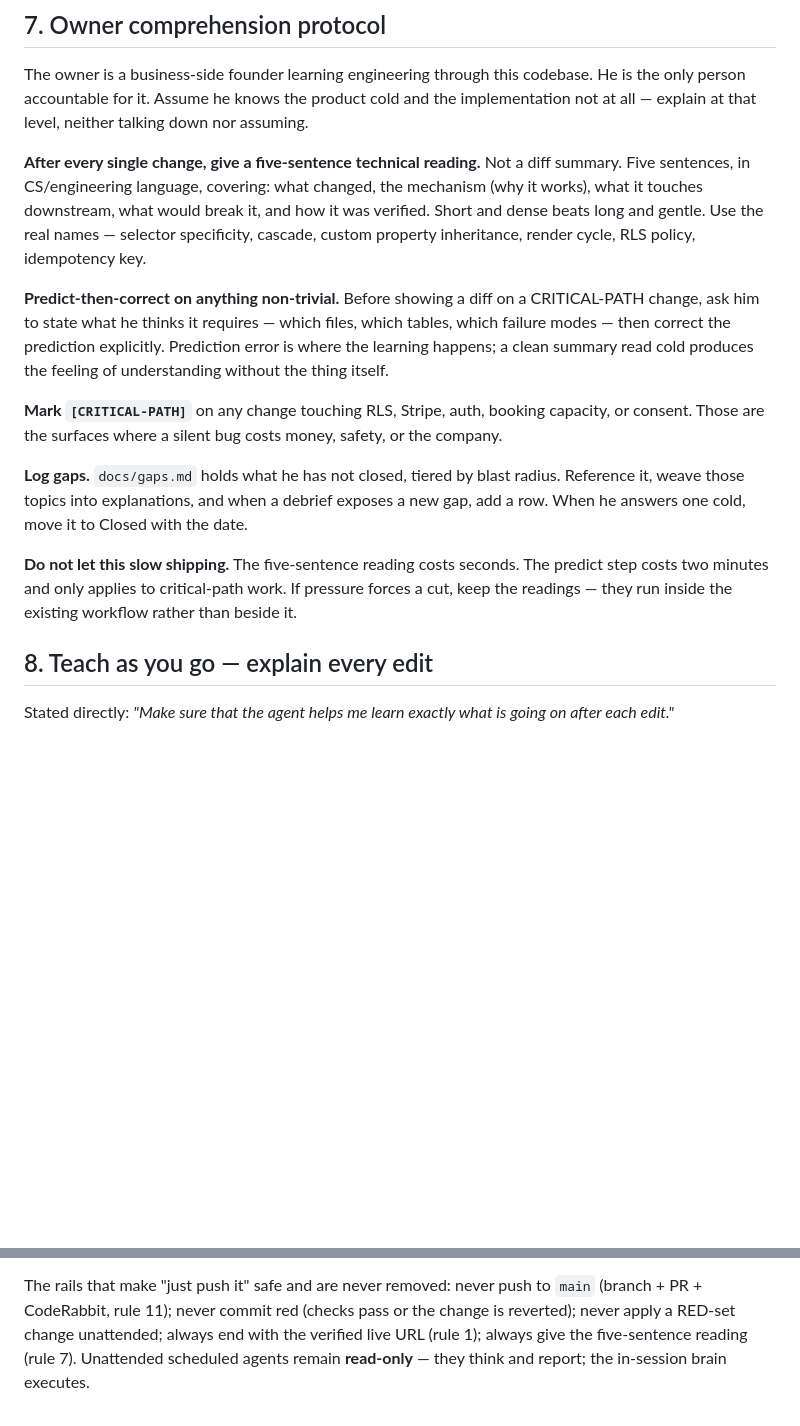
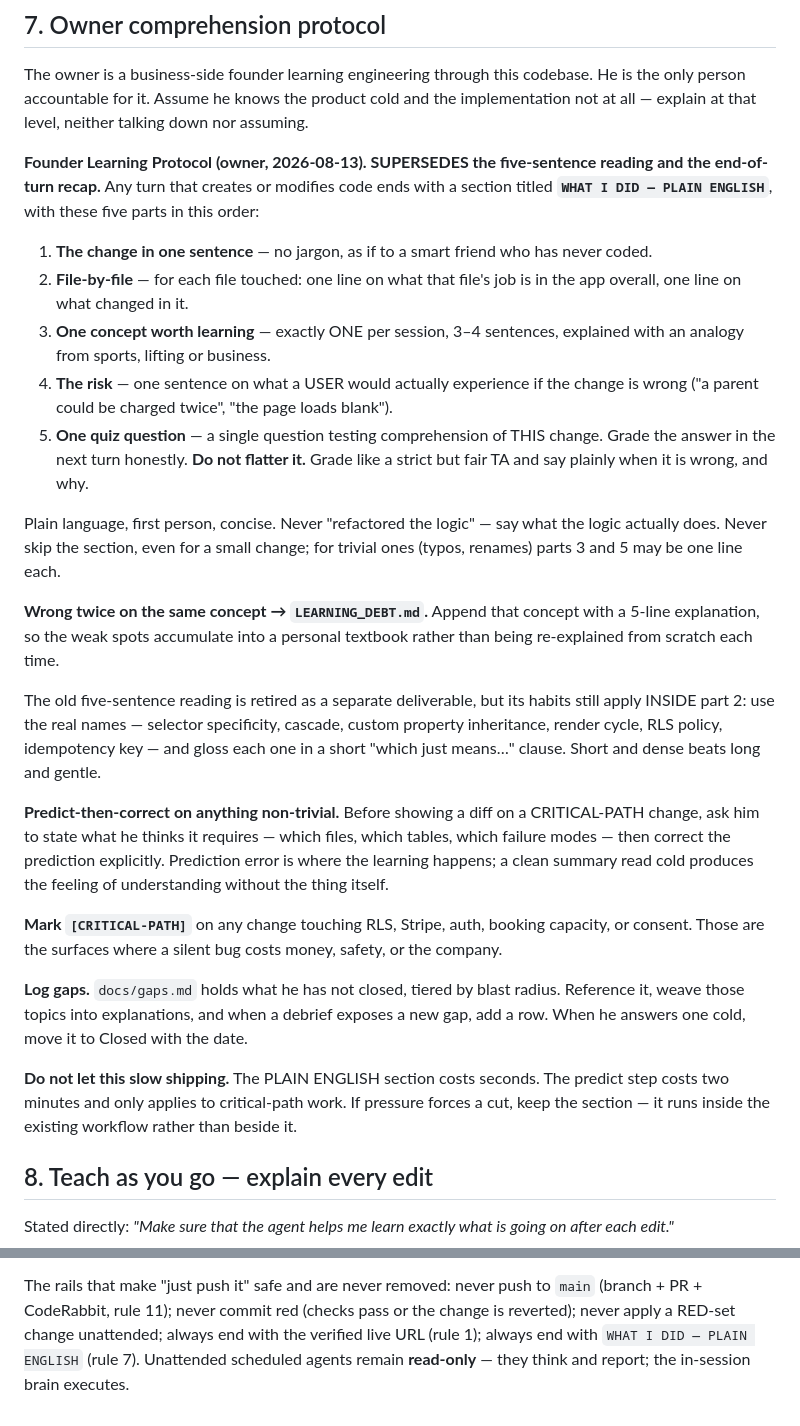
Before and after one commit to charlierich1020/sprove-web-version, a Markdown page: CLAUDE.md, 2 parts joined by grey strips. GitHub-like rendering; blank space fills up the shorter version.

Commit message:
docs: adopt the Founder Learning Protocol as the end-of-turn deliverable (#100)
Owner instruction, 2026-08-13. Every turn that creates or modifies code now ends
with a WHAT I DID — PLAIN ENGLISH section: the change in one sentence, a
file-by-file breakdown naming each file's job, exactly ONE concept explained by
sports/lifting/business analogy, the user-visible risk, and one quiz question
graded honestly in the next turn.

This REPLACES rather than stacks on the five-sentence technical reading. Three
overlapping explanation formats would have been three chances to write the same
paragraph and none to check whether it landed. The quiz is the part the old
format lacked — a clean summary read cold produces the feeling of understanding
without the thing itself, which rule 7 already said about predict-then-correct
and is equally true of recaps.

Wrong twice on one concept appends it to LEARNING_DEBT.md, so weak spots
accumulate into a personal textbook instead of being re-explained from scratch.

Docs only — no behaviour, tokens or build touched.

Co-authored-by: Vishnu Srikanth <vishnusrikanth@vishnus-mbp.lan>
Co-authored-by: Claude Opus 5 (1M context) <noreply@anthropic.com>

```diff
--- a/CLAUDE.md
+++ b/CLAUDE.md
@@ -136,12 +136,36 @@ codebase. He is the only person accountable for it. Assume he knows the
 product cold and the implementation not at all — explain at that level,
 neither talking down nor assuming.
 
-**After every single change, give a five-sentence technical reading.** Not a
-diff summary. Five sentences, in CS/engineering language, covering: what
-changed, the mechanism (why it works), what it touches downstream, what would
-break it, and how it was verified. Short and dense beats long and gentle. Use
-the real names — selector specificity, cascade, custom property inheritance,
-render cycle, RLS policy, idempotency key.
+**Founder Learning Protocol (owner, 2026-08-13). SUPERSEDES the five-sentence
+reading and the end-of-turn recap.** Any turn that creates or modifies code
+ends with a section titled **`WHAT I DID — PLAIN ENGLISH`**, with these five
+parts in this order:
+
+1. **The change in one sentence** — no jargon, as if to a smart friend who has
+   never coded.
+2. **File-by-file** — for each file touched: one line on what that file's job
+   is in the app overall, one line on what changed in it.
+3. **One concept worth learning** — exactly ONE per session, 3–4 sentences,
+   explained with an analogy from sports, lifting or business.
+4. **The risk** — one sentence on what a USER would actually experience if the
+   change is wrong ("a parent could be charged twice", "the page loads blank").
+5. **One quiz question** — a single question testing comprehension of THIS
+   change. Grade the answer in the next turn honestly. **Do not flatter it.**
+   Grade like a strict but fair TA and say plainly when it is wrong, and why.
+
+Plain language, first person, concise. Never "refactored the logic" — say what
+the logic actually does. Never skip the section, even for a small change; for
+trivial ones (typos, renames) parts 3 and 5 may be one line each.
+
+**Wrong twice on the same concept → `LEARNING_DEBT.md`.** Append that concept
+with a 5-line explanation, so the weak spots accumulate into a personal
+textbook rather than being re-explained from scratch each time.
+
+The old five-sentence reading is retired as a separate deliverable, but its
+habits still apply INSIDE part 2: use the real names — selector specificity,
+cascade, custom property inheritance, render cycle, RLS policy, idempotency
+key — and gloss each one in a short "which just means…" clause. Short and
+dense beats long and gentle.
 
 **Predict-then-correct on anything non-trivial.** Before showing a diff on a
 CRITICAL-PATH change, ask him to state what he thinks it requires — which
@@ -158,9 +182,9 @@ radius. Reference it, weave those topics into explanations, and when a debrief
 exposes a new gap, add a row. When he answers one cold, move it to Closed with
 the date.
 
-**Do not let this slow shipping.** The five-sentence reading costs seconds.
+**Do not let this slow shipping.** The PLAIN ENGLISH section costs seconds.
 The predict step costs two minutes and only applies to critical-path work.
-If pressure forces a cut, keep the readings — they run inside the existing
+If pressure forces a cut, keep the section — it runs inside the existing
 workflow rather than beside it.
 
 ## 8. Teach as you go — explain every edit
@@ -288,6 +312,6 @@ Act by tier:
 The rails that make "just push it" safe and are never removed: never push to
 `main` (branch + PR + CodeRabbit, rule 11); never commit red (checks pass or the
 change is reverted); never apply a RED-set change unattended; always end with the
-verified live URL (rule 1); always give the five-sentence reading (rule 7).
+verified live URL (rule 1); always end with `WHAT I DID — PLAIN ENGLISH` (rule 7).
 Unattended scheduled agents remain **read-only** — they think and report; the
 in-session brain executes.
```
